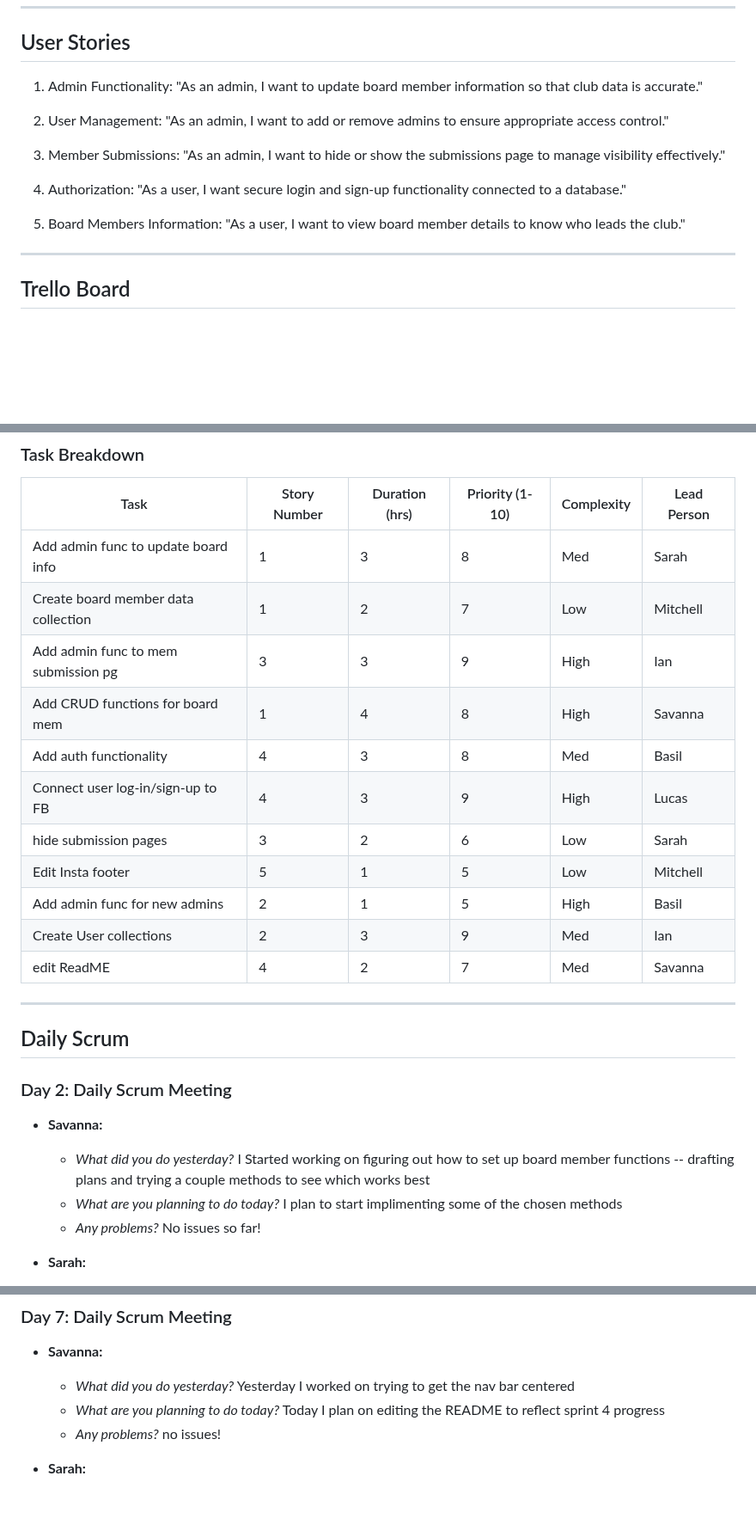
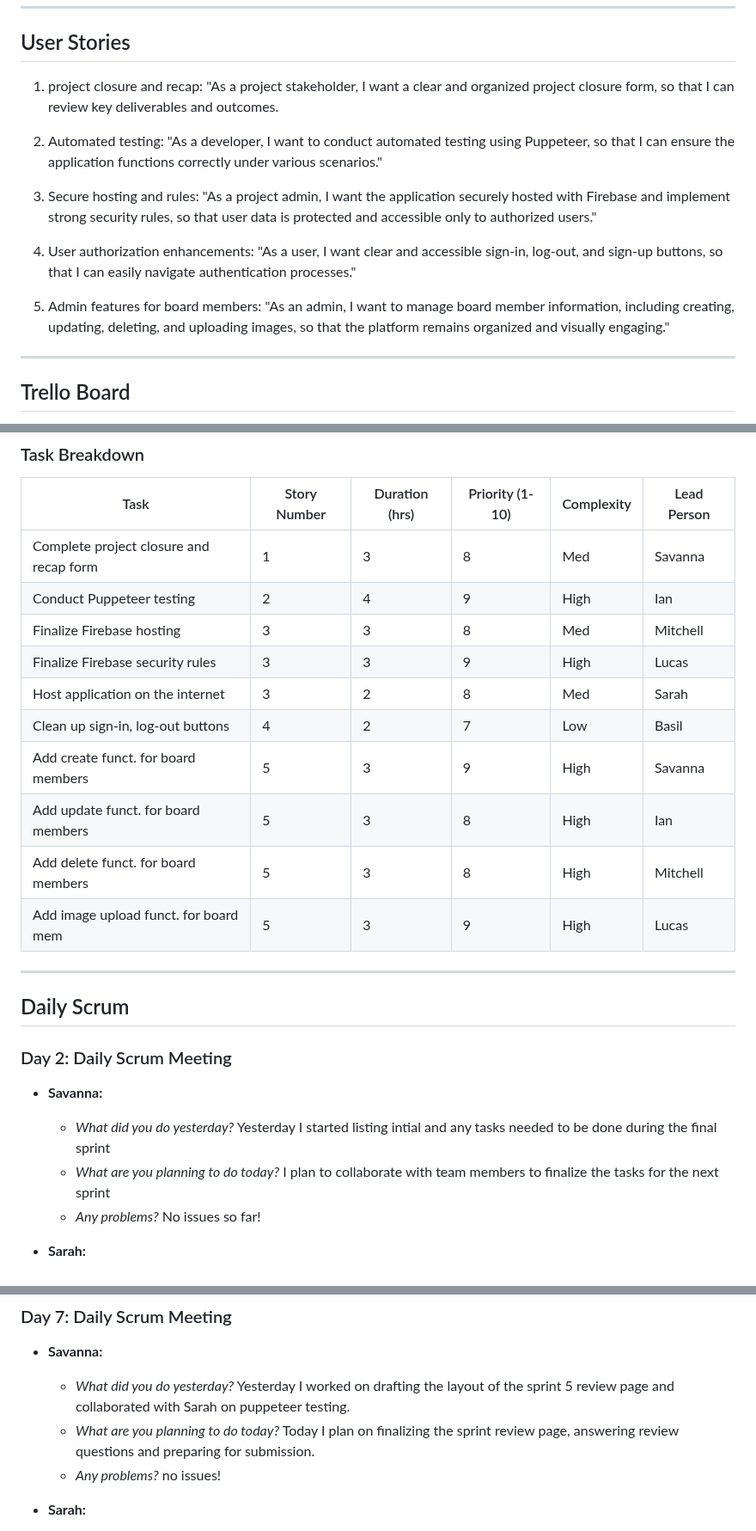
Before and after one commit to sjburgess/UW-Roundnet-Website, a Markdown page: README.md, 3 parts joined by grey strips. Shown at 86% size. Drawn GitHub-style; blank space fills up the shorter version.

Commit message:
Update sprint 5 README.md

```diff
--- a/README.md
+++ b/README.md
@@ -13,20 +13,20 @@ This project is for the creation of a website for UW Roundnet, a university spor
 ------------------------------------------------
 ## User Stories
 
-1. Admin Functionality:
-"As an admin, I want to update board member information so that club data is accurate."
+1. project closure and recap:
+"As a project stakeholder, I want a clear and organized project closure form, so that I can review key deliverables and outcomes.
 
-2. User Management:
-"As an admin, I want to add or remove admins to ensure appropriate access control."
+2. Automated testing:
+"As a developer, I want to conduct automated testing using Puppeteer, so that I can ensure the application functions correctly under various scenarios."
 
-3. Member Submissions:
-"As an admin, I want to hide or show the submissions page to manage visibility effectively."
+3. Secure hosting and rules:
+"As a project admin, I want the application securely hosted with Firebase and implement strong security rules, so that user data is protected and accessible only to authorized users."
 
-4. Authorization:
-"As a user, I want secure login and sign-up functionality connected to a database."
+4. User authorization enhancements:
+"As a user, I want clear and accessible sign-in, log-out, and sign-up buttons, so that I can easily navigate authentication processes."
 
-5. Board Members Information:
-"As a user, I want to view board member details to know who leads the club."
+5. Admin features for board members:
+"As an admin, I want to manage board member information, including creating, updating, deleting, and uploading images, so that the platform remains organized and visually engaging."
 
 ---------------------------------------------
 
@@ -67,19 +67,16 @@ Day 7:
 ### Task Breakdown
 | Task                                    | Story Number | Duration (hrs) | Priority (1-10)  | Complexity      | Lead Person  |
 |-----------------------------------------|--------------|----------------|------------------|-----------------|--------------|
-| Add admin func to update board info     | 1            |   3            |  8               |   Med           |  Sarah       |
-| Create board member data collection     | 1            |   2            |  7               |   Low           |  Mitchell    |
-| Add admin func to mem submission pg     | 3            |   3            |  9               |   High          |  Ian         |
-| Add CRUD functions for board mem        | 1            |   4            |  8               |   High          |  Savanna     |
-| Add auth functionality                  | 4            |   3            |  8               |   Med           |  Basil       |
-| Connect user log-in/sign-up to FB       | 4            |   3            |  9               |   High          |  Lucas       |
-| hide submission pages                   | 3            |   2            |  6               |   Low           |  Sarah       |
-| Edit Insta footer                       | 5            |   1            |  5               |   Low           |  Mitchell    |
-| Add admin func for new admins           | 2            |   1            |  5               |   High          |  Basil       |
-| Create User collections                 | 2            |   3            |  9               |   Med           |  Ian         |
-| edit ReadME                             | 4            |   2            |  7               |   Med           |  Savanna     |
-
-
+| Complete project closure and recap form | 1            |   3            |  8               |   Med           | Savanna      |
+| Conduct Puppeteer testing               | 2            |   4            |  9               |   High          | Ian          |
+| Finalize Firebase hosting               | 3            |   3            |  8               |   Med           | Mitchell     |
+| Finalize Firebase security rules        | 3            |   3            |  9               |   High          | Lucas        |
+| Host application on the internet        | 3            |   2            |  8               |   Med           | Sarah        |
+| Clean up sign-in, log-out buttons       | 4            |   2            |  7               |   Low           | Basil        |
+| Add create funct. for board members     | 5            |   3            |  9               |   High          | Savanna      |
+| Add update funct. for board members     | 5            |   3            |  8               |   High          | Ian          |
+| Add delete funct. for board members     | 5            |   3            |  8               |   High          | Mitchell     |
+| Add image upload funct. for board mem   | 5            |   3            |  9               |   High          | Lucas        |
 
 ------------------------------------------------
 
@@ -88,8 +85,8 @@ Day 7:
 
 ### Day 2: Daily Scrum Meeting
 - **Savanna:**
-  - *What did you do yesterday?* I Started working on figuring out how to set up board member functions -- drafting plans and trying a couple methods to see which works best
-  - *What are you planning to do today?*  I plan to start implimenting some of the chosen methods
+  - *What did you do yesterday?* Yesterday I started listing intial and any tasks needed to be done during the final sprint
+  - *What are you planning to do today?*  I plan to collaborate with team members to finalize the tasks for the next sprint
   - *Any problems?* No issues so far!
 
 - **Sarah:**
@@ -122,8 +119,8 @@ Day 7:
 
 ### Day 7: Daily Scrum Meeting
 - **Savanna:**
-  - *What did you do yesterday?*  Yesterday I worked on trying to get the nav bar centered
-  - *What are you planning to do today?*  Today I plan on editing the README to reflect sprint 4 progress
+  - *What did you do yesterday?*  Yesterday I worked on drafting the layout of the sprint 5 review page and collaborated with Sarah on puppeteer testing.
+  - *What are you planning to do today?*  Today I plan on finalizing the sprint review page, answering review questions and preparing for submission.
   - *Any problems?* no issues!
 
 - **Sarah:**
```
Also changed, not shown: other parts of README.md (+13 -6 lines).
